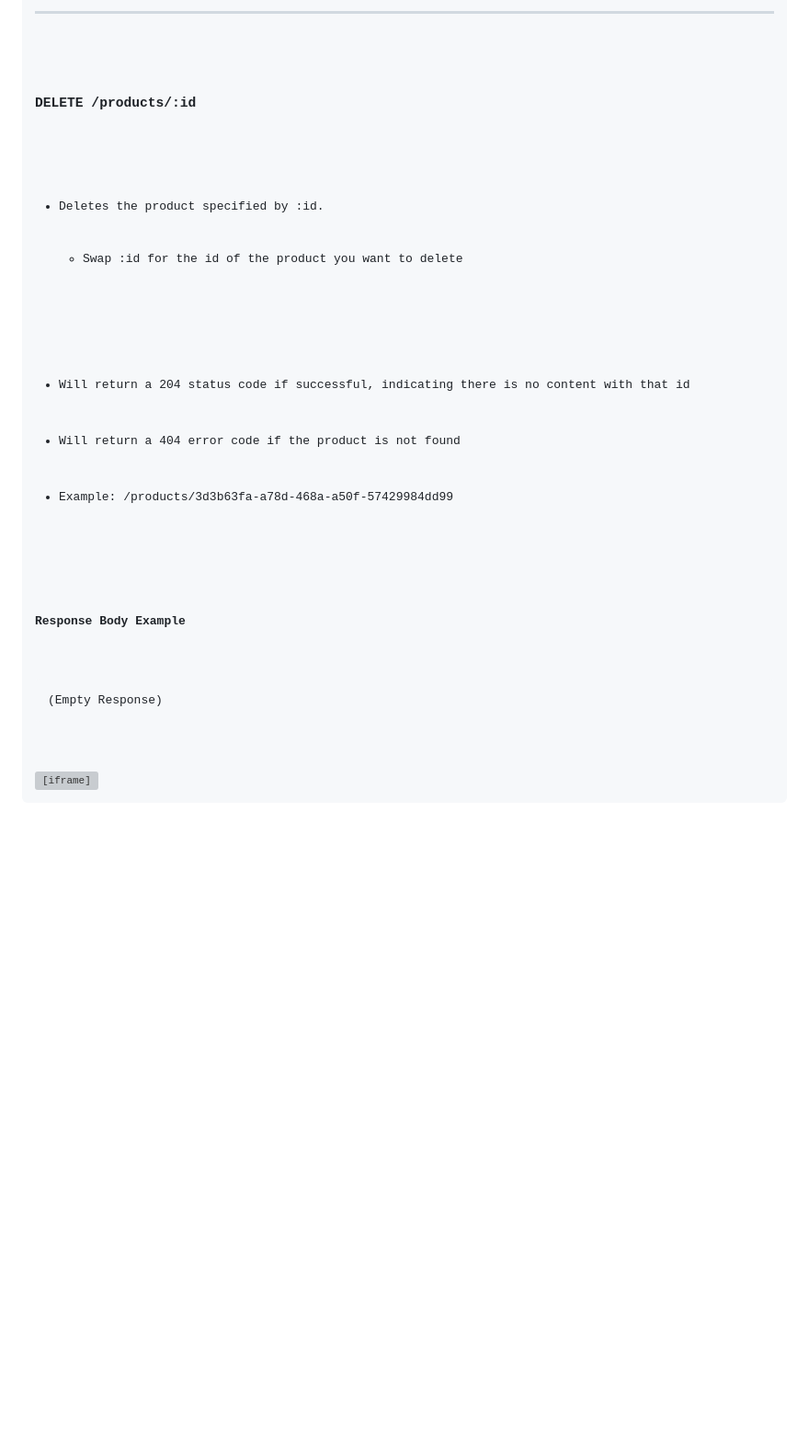
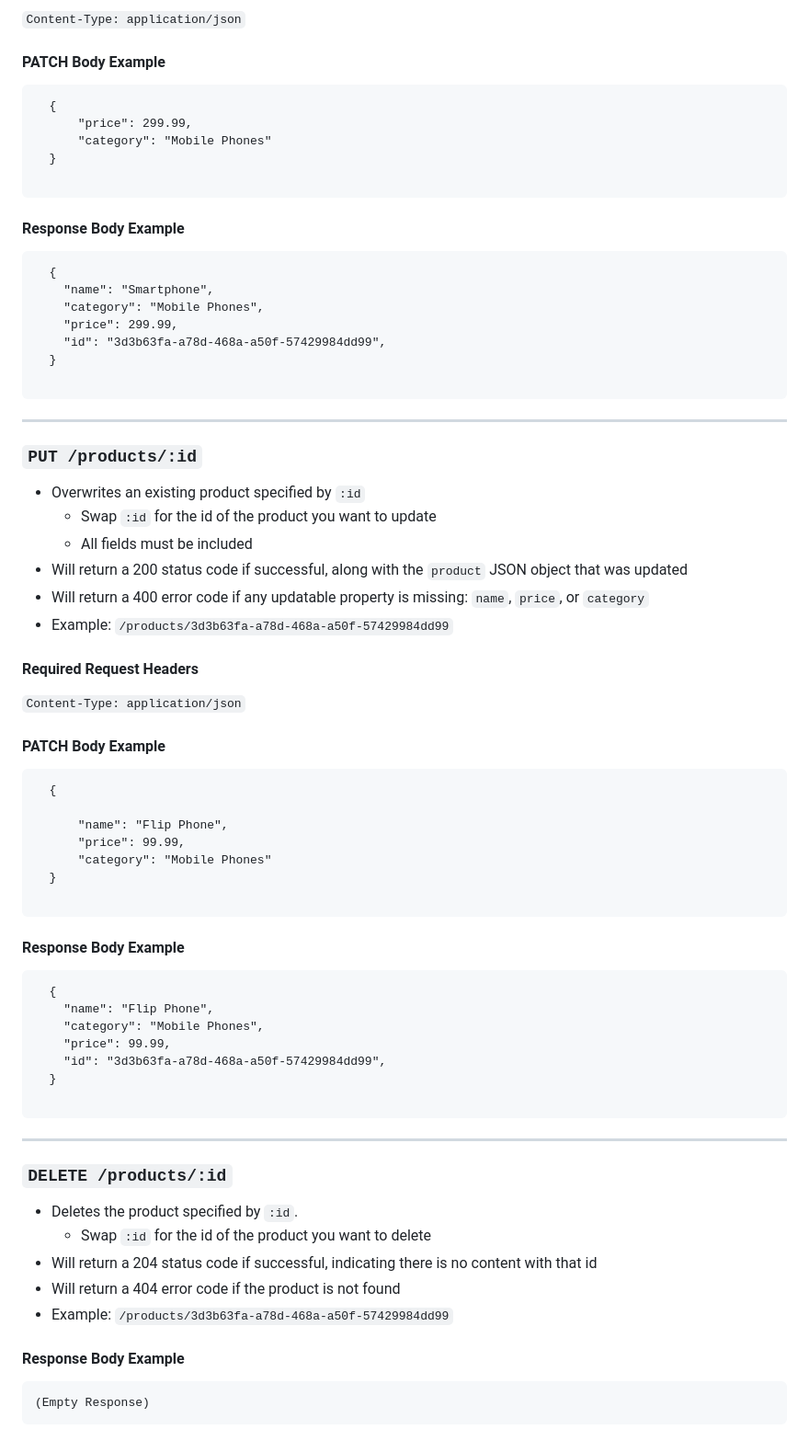
Before and after one commit to Michelle-Watson/01-30-classes-and-oop-lab, a Markdown page: README.md, the part around one of its changes. Shown at 92% size. Drawn GitHub-style; blank space fills up the shorter version; grey boxes are pictures that could not be loaded.

````diff
--- a/README.md
+++ b/README.md
@@ -287,19 +222,79 @@
 
-  <hr>
+`Content-Type: application/json`
 
-  <h3><code>DELETE /products/:id</code></h3>
-  <ul>
-    <li>Deletes the product specified by <code>:id</code>. <ul>
-        <li>Swap <code>:id</code> for the id of the product you want to delete</li>
-      </ul>
-    </li>
-    <li>Will return a 204 status code if successful, indicating there is no content with that id</li>
-    <li>Will return a 404 error code if the product is not found</li>
-    <li>Example: <code>/products/3d3b63fa-a78d-468a-a50f-57429984dd99</code></li>
-  </ul>
-  <h4>Response Body Example</h4>
-  <pre><code class="lang-json">(Empty Response)</code></pre>
+#### PATCH Body Example
 
-</section>
+```
+  {
+      "price": 299.99,
+      "category": "Mobile Phones"
+  }
 
-<iframe id="SSlqtSbk" frameborder="0" src="chrome-extension://ekhagklcjbdpajgpjgmbionohlpdbjgc/translateSandbox/translateSandbox.html" style="width: 0px; height: 0px; display: none;"></iframe></body>
+```
+
+#### Response Body Example
+
+```
+  {
+    "name": "Smartphone",
+    "category": "Mobile Phones",
+    "price": 299.99,
+    "id": "3d3b63fa-a78d-468a-a50f-57429984dd99",
+  }
+
+```
+
+---
+
+### `PUT /products/:id`
+
+- Overwrites an existing product specified by `:id`
+  - Swap `:id` for the id of the product you want to update
+  - All fields must be included
+- Will return a 200 status code if successful, along with the `product` JSON object that was updated
+- Will return a 400 error code if any updatable property is missing: `name`, `price`, or `category`
+- Example: `/products/3d3b63fa-a78d-468a-a50f-57429984dd99`
+
+#### Required Request Headers
+
+`Content-Type: application/json`
+
+#### PATCH Body Example
+
+```
+  {
+
+      "name": "Flip Phone",
+      "price": 99.99,
+      "category": "Mobile Phones"
+  }
+
+```
+
+#### Response Body Example
+
+```
+  {
+    "name": "Flip Phone",
+    "category": "Mobile Phones",
+    "price": 99.99,
+    "id": "3d3b63fa-a78d-468a-a50f-57429984dd99",
+  }
+
+```
+
+---
+
+### `DELETE /products/:id`
+
+- Deletes the product specified by `:id`.
+  - Swap `:id` for the id of the product you want to delete
+- Will return a 204 status code if successful, indicating there is no content with that id
+- Will return a 404 error code if the product is not found
+- Example: `/products/3d3b63fa-a78d-468a-a50f-57429984dd99`
+
+#### Response Body Example
+
+```
+(Empty Response)
+```
````
Also changed, not shown: other parts of README.md (+201 -266 lines).
